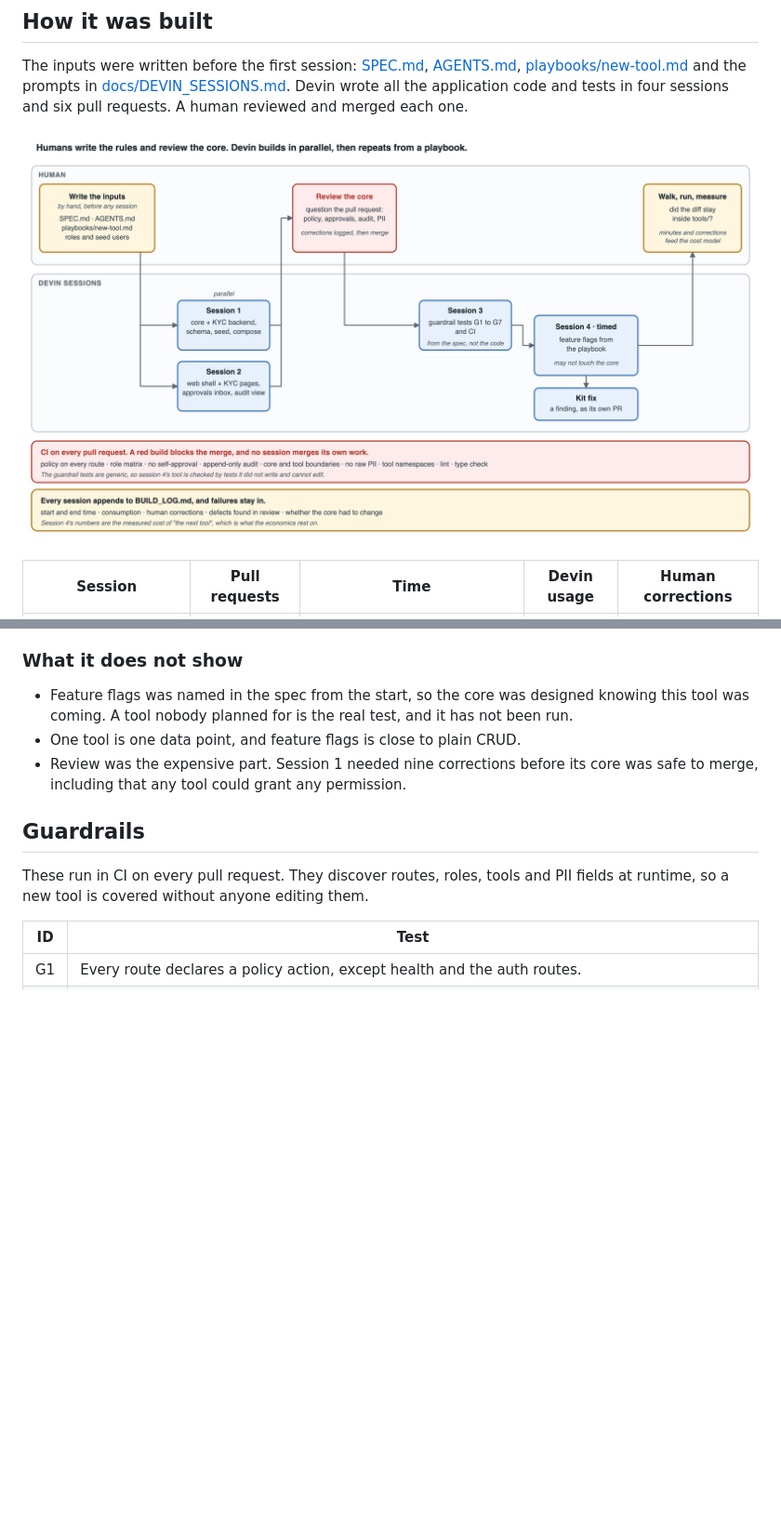
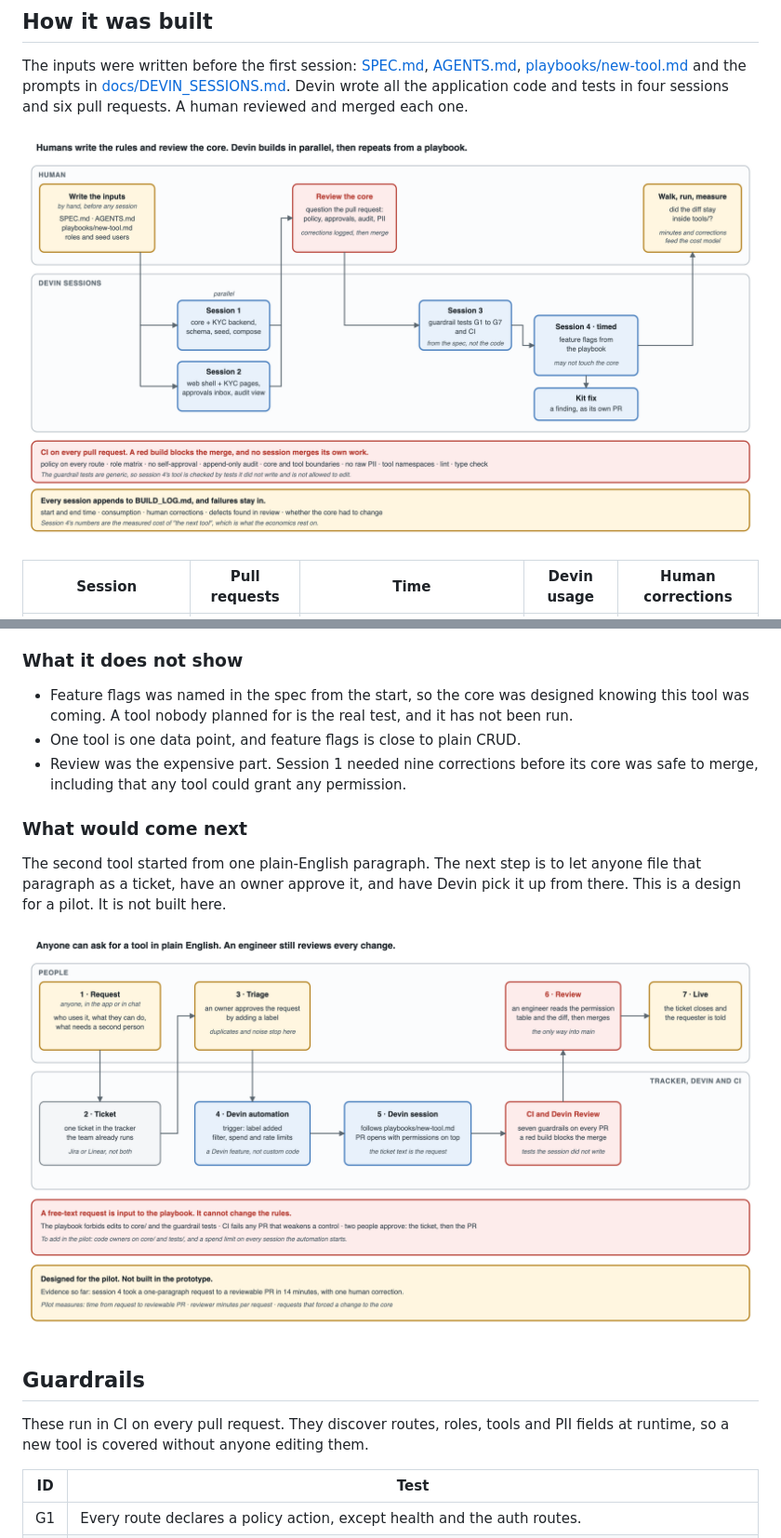
Before and after one commit to LavonASC20/internal-tools-kit, a Markdown page: README.md, 2 parts joined by grey strips. Shown at 93% size. Rendered like a GitHub page; pictures changed too: docs/diagrams/devin-workflow.png, docs/diagrams/request-to-pr.png (added); blank space fills up the shorter version.

Commit message:
docs: add the request-to-PR design diagram
A third diagram for the next step after the prototype: a plain-English
request becomes a ticket, an owner approves it, and Devin picks it up.
Marked as a design for a pilot, not built. Also softens one line in the
workflow diagram: the tool session is not allowed to edit the guardrail
tests, which is a playbook rule and not something the repo enforces.

```diff
--- a/README.md
+++ b/README.md
@@ -114,6 +114,14 @@ went wrong.
 - Review was the expensive part. Session 1 needed nine corrections before its core was safe to
   merge, including that any tool could grant any permission.
 
+### What would come next
+
+The second tool started from one plain-English paragraph. The next step is to let anyone file
+that paragraph as a ticket, have an owner approve it, and have Devin pick it up from there. This
+is a design for a pilot. It is not built here.
+
+![Request to pull request](docs/diagrams/request-to-pr.png)
+
 ## Guardrails
 
 These run in CI on every pull request. They discover routes, roles, tools and PII fields at
```
Also changed, not shown: 2 other files.
